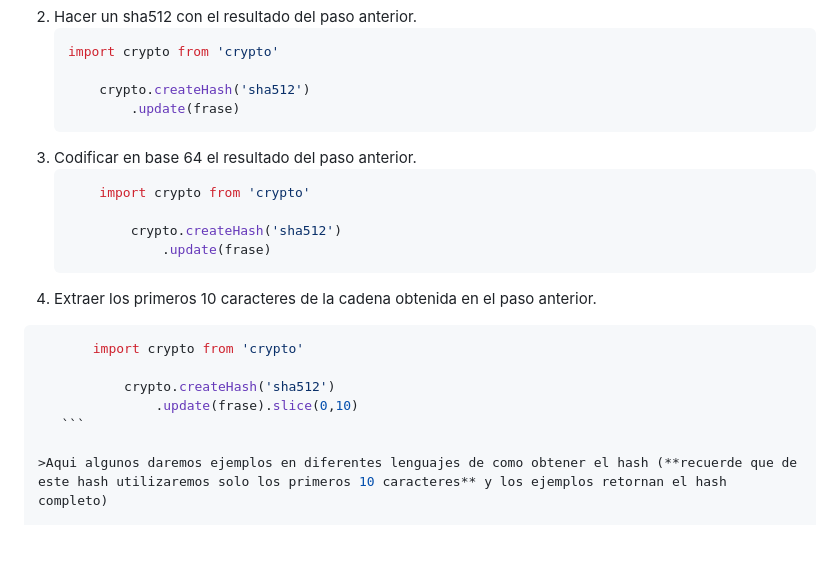
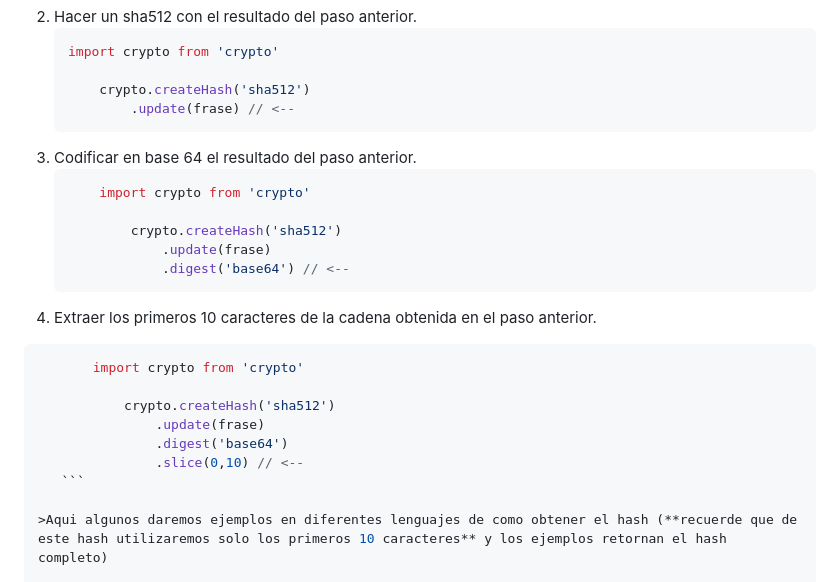
Before and after one commit to aterapps/wsNodeApp, a Markdown page: README.md, the part around the change. GitHub-like rendering; blank space fills up the shorter version.

````diff
--- a/README.md
+++ b/README.md
@@ -60,7 +60,7 @@ https://api.ater.gob.ar/autenticar
     import crypto from 'crypto'
 
         crypto.createHash('sha512')
-            .update(frase)
+            .update(frase) // <--
     ```
 3.	Codificar en base 64 el resultado del paso anterior.
     ```javascript
@@ -68,6 +68,7 @@ https://api.ater.gob.ar/autenticar
 
             crypto.createHash('sha512')
                 .update(frase)
+                .digest('base64') // <--
     ```
 4.	Extraer los primeros 10 caracteres de la cadena obtenida en el paso anterior.
 
@@ -75,7 +76,9 @@ https://api.ater.gob.ar/autenticar
         import crypto from 'crypto'
 
             crypto.createHash('sha512')
-                .update(frase).slice(0,10)
+                .update(frase)
+                .digest('base64')
+                .slice(0,10) // <--
     ```
 
 >Aqui algunos daremos ejemplos en diferentes lenguajes de como obtener el hash (**recuerde que de este hash utilizaremos solo los primeros 10 caracteres** y los ejemplos retornan el hash completo)
````
